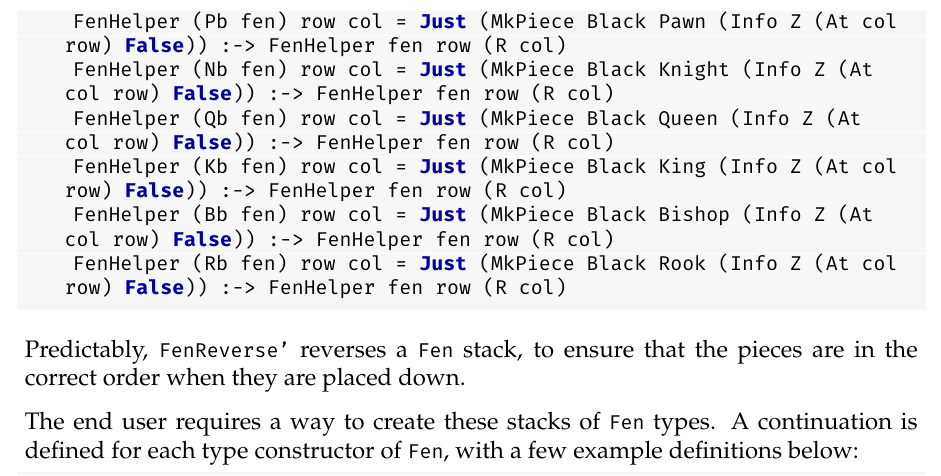
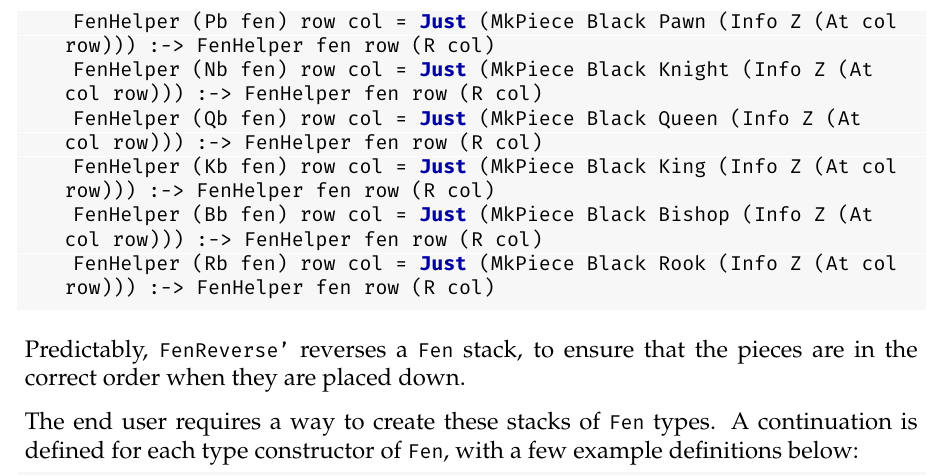
Before and after one commit to Proxymoron461/chesskell, a LaTeX thesis (chess/writing/dissertation/diss.tex): part of page 47 of 57, cut so that both start at the same text. Compiled offline with pdfLaTeX.

Commit message:
Removed `Bool` from `PieceInfo` in dissertation.

```diff
--- a/chess/writing/dissertation/diss.tex
+++ b/chess/writing/dissertation/diss.tex
@@ -1220,6 +1213,0 @@ type family FenHelper (f :: Fen n) (r :: Nat) (c :: Column) :: Vec n (Maybe Piec
-    FenHelper (Pb fen) row col = Just (MkPiece Black Pawn (Info Z (At col row) False)) :-> FenHelper fen row (R col)
-    FenHelper (Nb fen) row col = Just (MkPiece Black Knight (Info Z (At col row) False)) :-> FenHelper fen row (R col)
-    FenHelper (Qb fen) row col = Just (MkPiece Black Queen (Info Z (At col row) False)) :-> FenHelper fen row (R col)
-    FenHelper (Kb fen) row col = Just (MkPiece Black King (Info Z (At col row) False)) :-> FenHelper fen row (R col)
-    FenHelper (Bb fen) row col = Just (MkPiece Black Bishop (Info Z (At col row) False)) :-> FenHelper fen row (R col)
-    FenHelper (Rb fen) row col = Just (MkPiece Black Rook (Info Z (At col row) False)) :-> FenHelper fen row (R col)
@@ -1226,3 +1220,9 @@ type family FenHelper (f :: Fen n) (r :: Nat) (c :: Column) :: Vec n (Maybe Piec
+    FenHelper (Pb fen) row col = Just (MkPiece Black Pawn (Info Z (At col row))) :-> FenHelper fen row (R col)
+    FenHelper (Nb fen) row col = Just (MkPiece Black Knight (Info Z (At col row))) :-> FenHelper fen row (R col)
+    FenHelper (Qb fen) row col = Just (MkPiece Black Queen (Info Z (At col row))) :-> FenHelper fen row (R col)
+    FenHelper (Kb fen) row col = Just (MkPiece Black King (Info Z (At col row))) :-> FenHelper fen row (R col)
+    FenHelper (Bb fen) row col = Just (MkPiece Black Bishop (Info Z (At col row))) :-> FenHelper fen row (R col)
+    FenHelper (Rb fen) row col = Just (MkPiece Black Rook (Info Z (At col row))) :-> FenHelper fen row (R col)
 \end{lstlisting}
 
 Predictably, \inline{FenReverse'} reverses a \inline{Fen} stack, to ensure that the pieces are in the correct order when they are placed down.
```
Also changed, not shown: chess/writing/dissertation/diss.pdf, chess/writing/dissertation/diss.tex (12 more changed lines).
